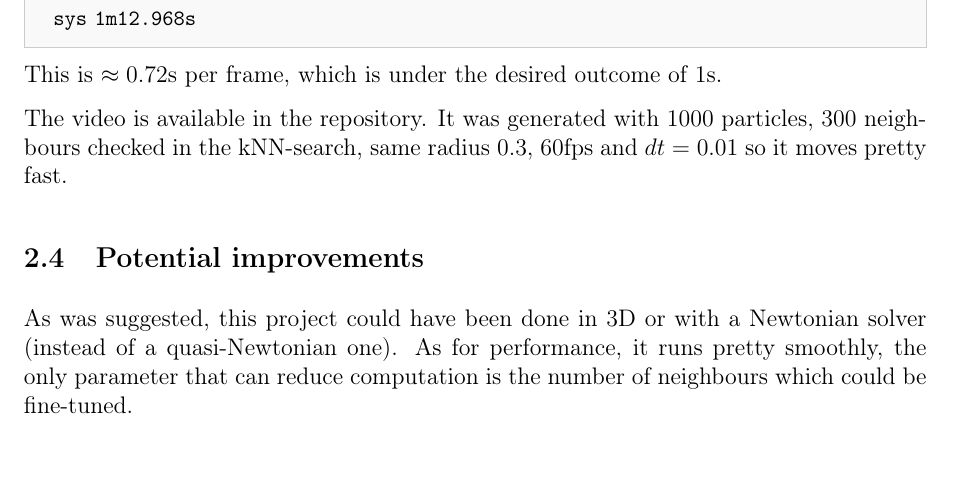
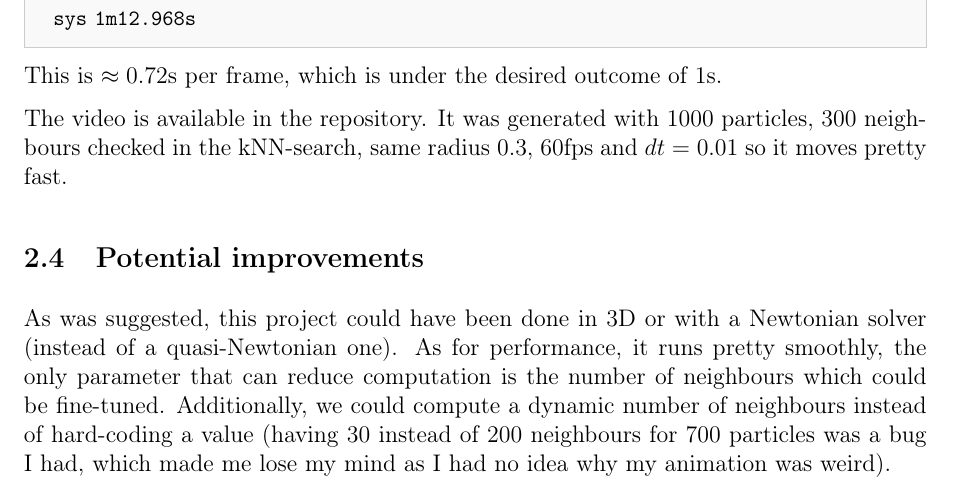
Before and after one commit to Kripton2005/fluid, a LaTeX document (report/main.tex): part of page 4 of 4, cut so that both start at the same text, the shorter picture padded with empty space. Compiled offline with pdfLaTeX.

Commit message:
improve report

```diff
--- a/report/main.tex
+++ b/report/main.tex
@@ -131,6 +131,6 @@ The video is available in the repository. It was generated with $1000$ particles
 
 \subsection{Potential improvements}
 
-As was suggested, this project could have been done in 3D or with a Newtonian solver (instead of a quasi-Newtonian one). As for performance, it runs pretty smoothly, the only parameter that can reduce computation is the number of neighbours which could be fine-tuned.
+As was suggested, this project could have been done in 3D or with a Newtonian solver (instead of a quasi-Newtonian one). As for performance, it runs pretty smoothly, the only parameter that can reduce computation is the number of neighbours which could be fine-tuned. Additionally, we could compute a dynamic number of neighbours instead of hard-coding a value (having $30$ instead of $200$ neighbours for $700$ particles was a bug I had, which made me lose my mind as I had no idea why my animation was weird).
 
 \end{document}
```
Also changed, not shown: report/main.pdf, report/main.tex (6 more changed lines).
